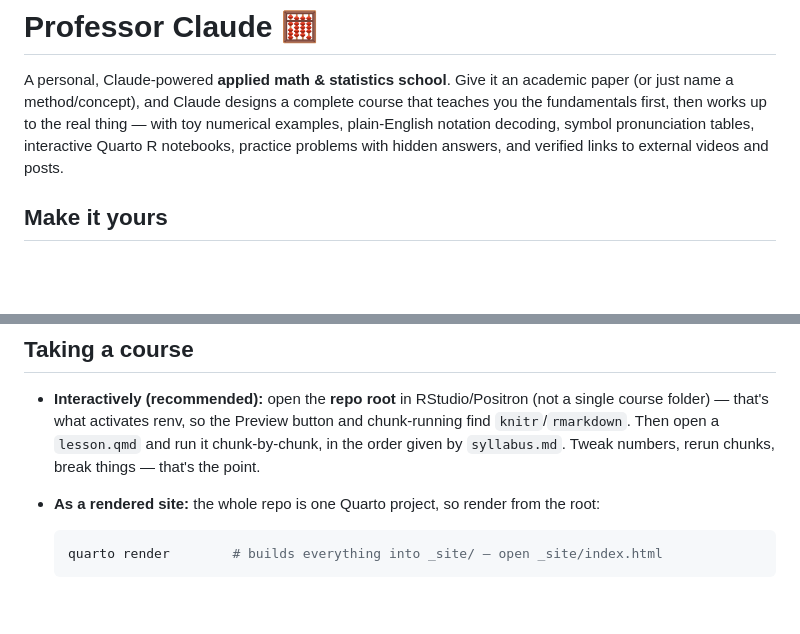
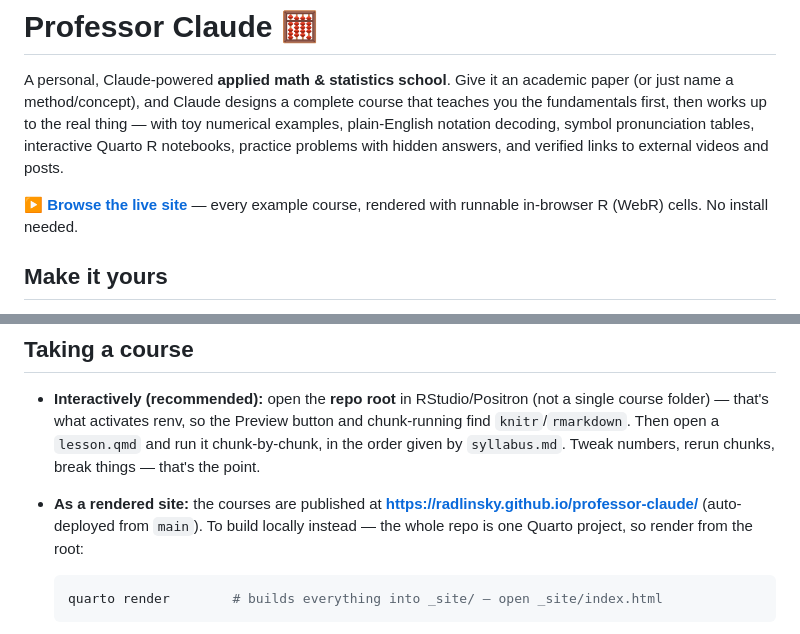
Before and after one commit to radlinsky/professor-claude, a Markdown page: README.md, 2 parts joined by grey strips. Rendered like a GitHub page; blank space fills up the shorter version.

Commit message:
README: link to the live site, add demo-GIF placeholder
Co-Authored-By: Claude Opus 4.8 <noreply@anthropic.com>

````diff
--- a/README.md
+++ b/README.md
@@ -6,6 +6,14 @@ teaches you the fundamentals first, then works up to the real thing — with toy
 numerical examples, plain-English notation decoding, symbol pronunciation tables,
 interactive Quarto R notebooks, practice problems with hidden answers, and verified
 links to external videos and posts.
+
+**▶️ [Browse the live site](https://radlinsky.github.io/professor-claude/)** — every
+example course, rendered with runnable in-browser R (WebR) cells. No install needed.
+
+<!-- Demo GIF: record a ~10s clip of a lesson's {webr} cell running (edit code → Run →
+     see output), save it as docs/assets/demo.gif, then uncomment the line below:
+![Professor Claude in action](docs/assets/demo.gif)
+-->
 
 ## Make it yours
 
@@ -56,8 +64,10 @@ a written request (`logistic-regression`, from
   chunk-running find `knitr`/`rmarkdown`. Then open a `lesson.qmd` and run it
   chunk-by-chunk, in the order given by `syllabus.md`. Tweak numbers, rerun chunks,
   break things — that's the point.
-- **As a rendered site:** the whole repo is one Quarto project, so render from the
-  root:
+- **As a rendered site:** the courses are published at
+  **<https://radlinsky.github.io/professor-claude/>** (auto-deployed from `main`).
+  To build locally instead — the whole repo is one Quarto project, so render from
+  the root:
 
   ```bash
   quarto render        # builds everything into _site/ — open _site/index.html
````
